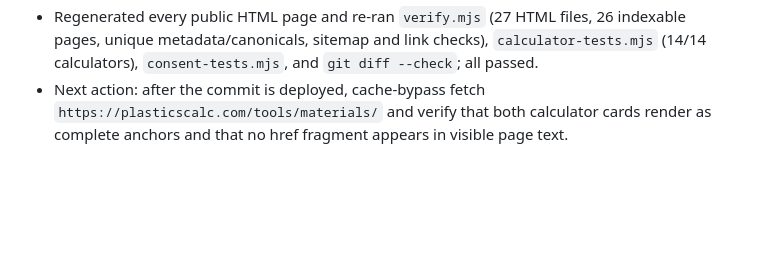
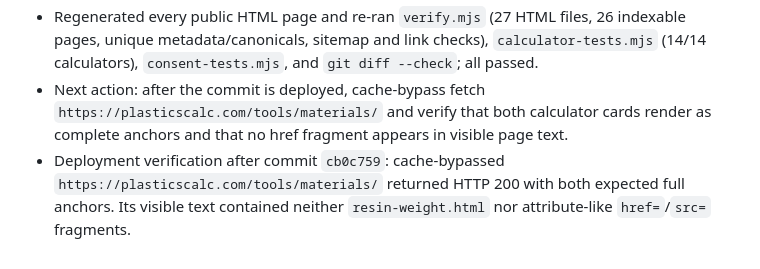
Before and after one commit to canghun13/plasticscalc, a Markdown page: handover.md, the part around the change. Rendered like a GitHub page; blank space fills up the shorter version.

Commit message:
Record markup deployment verification

```diff
--- a/handover.md
+++ b/handover.md
@@ -542,3 +542,4 @@ When an AI coding agent receives this repository:
 - Added `markup-tests.mjs` and ran it against all 27 generated HTML files. It fails on visible `.html">` or attribute-like fragments, unclosed/nested anchors, unquoted or missing anchor href values, duplicate IDs, and replacement-character encoding errors. The final run passed.
 - Regenerated every public HTML page and re-ran `verify.mjs` (27 HTML files, 26 indexable pages, unique metadata/canonicals, sitemap and link checks), `calculator-tests.mjs` (14/14 calculators), `consent-tests.mjs`, and `git diff --check`; all passed.
 - Next action: after the commit is deployed, cache-bypass fetch `https://plasticscalc.com/tools/materials/` and verify that both calculator cards render as complete anchors and that no href fragment appears in visible page text.
+- Deployment verification after commit `cb0c759`: cache-bypassed `https://plasticscalc.com/tools/materials/` returned HTTP 200 with both expected full anchors. Its visible text contained neither `resin-weight.html` nor attribute-like `href=`/`src=` fragments.
```
